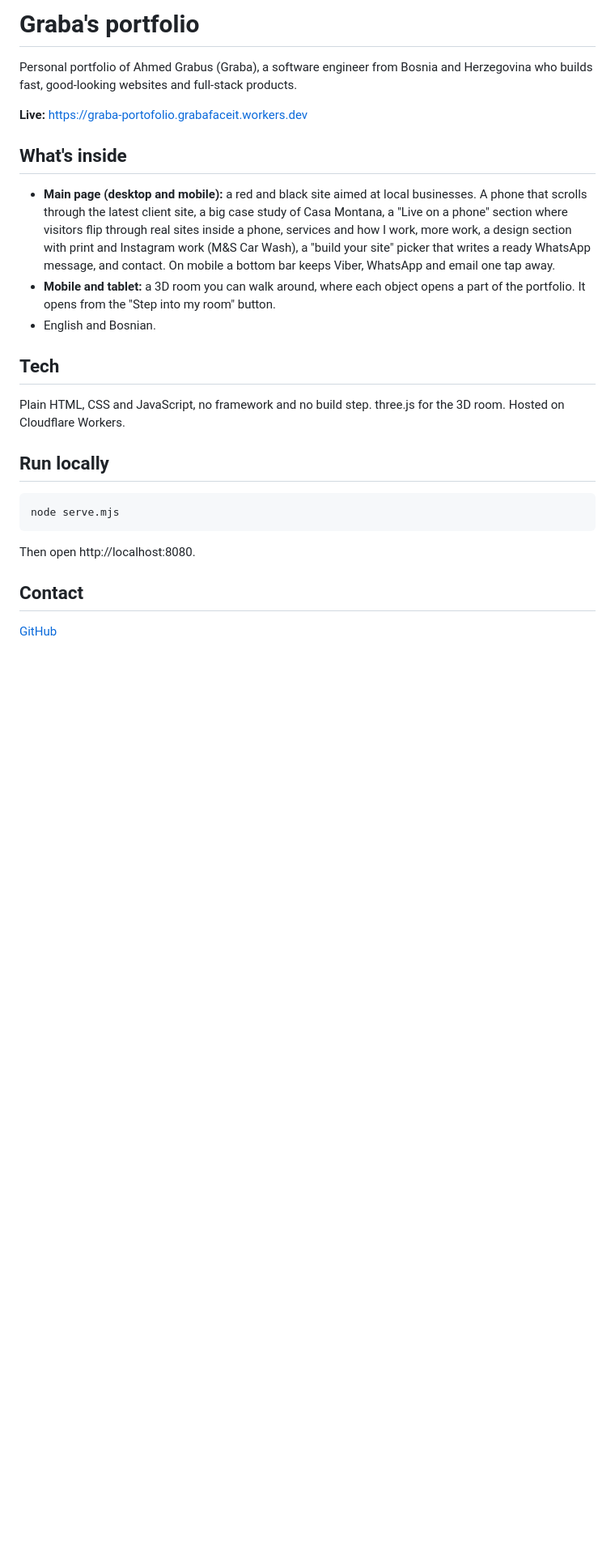
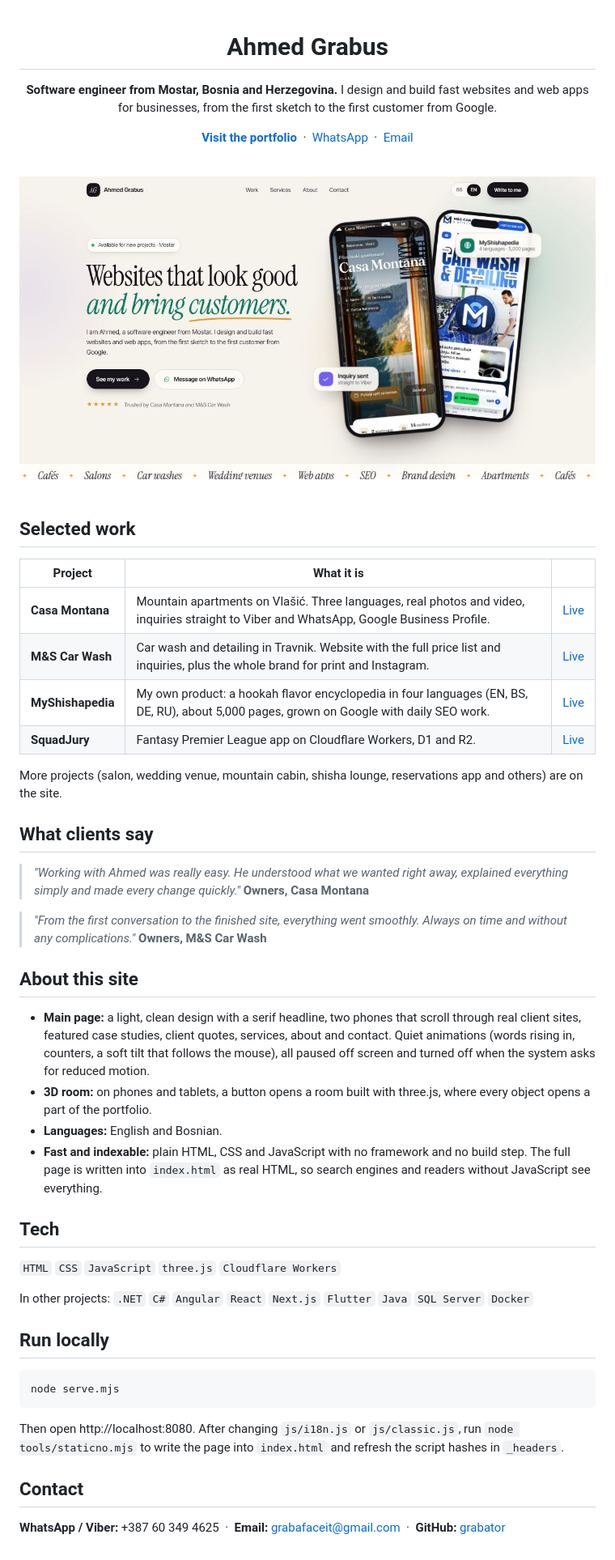
Before and after one commit to grabator/graba-portofolio, a Markdown page: README.md, the part around the change. Shown at 81% size. Drawn GitHub-style; pictures changed too: assets/og-2026.jpg (added); blank space fills up the shorter version.

Commit message:
Portfolio: novi svijetli izgled, izjave klijenata, MyShishapedia sa SEO i održavanjem, novi README

````diff
--- a/README.md
+++ b/README.md
@@ -1,18 +1,51 @@
-# Graba's portfolio
+<div align="center">
 
-Personal portfolio of Ahmed Grabus (Graba), a software engineer from Bosnia and Herzegovina who builds fast, good-looking websites and full-stack products.
+# Ahmed Grabus
 
-**Live:** https://graba-portofolio.grabafaceit.workers.dev
+**Software engineer from Mostar, Bosnia and Herzegovina.**
+I design and build fast websites and web apps for businesses, from the first sketch to the first customer from Google.
 
-## What's inside
+[**Visit the portfolio**](https://graba-portofolio.grabafaceit.workers.dev) &nbsp;·&nbsp; [WhatsApp](https://wa.me/387603494625) &nbsp;·&nbsp; [Email](mailto:grabafaceit@gmail.com)
 
-- **Main page (desktop and mobile):** a red and black site aimed at local businesses. A phone that scrolls through the latest client site, a big case study of Casa Montana, a "Live on a phone" section where visitors flip through real sites inside a phone, services and how I work, more work, a design section with print and Instagram work (M&S Car Wash), a "build your site" picker that writes a ready WhatsApp message, and contact. On mobile a bottom bar keeps Viber, WhatsApp and email one tap away.
-- **Mobile and tablet:** a 3D room you can walk around, where each object opens a part of the portfolio. It opens from the "Step into my room" button.
-- English and Bosnian.
+<br>
+
+<img src="assets/og-2026.jpg" alt="Portfolio of Ahmed Grabus" width="860">
+
+</div>
+
+<br>
+
+## Selected work
+
+| Project | What it is | |
+|---|---|---|
+| **Casa Montana** | Mountain apartments on Vlašić. Three languages, real photos and video, inquiries straight to Viber and WhatsApp, Google Business Profile. | [Live](https://casamontanavlasic.com/) |
+| **M&S Car Wash** | Car wash and detailing in Travnik. Website with the full price list and inquiries, plus the whole brand for print and Instagram. | [Live](https://mscarwashdetailing.com/) |
+| **MyShishapedia** | My own product: a hookah flavor encyclopedia in four languages (EN, BS, DE, RU), about 5,000 pages, grown on Google with daily SEO work. | [Live](https://myshishapedia.com) |
+| **SquadJury** | Fantasy Premier League app on Cloudflare Workers, D1 and R2. | [Live](https://squadjury.com) |
+
+More projects (salon, wedding venue, mountain cabin, shisha lounge, reservations app and others) are on the site.
+
+## What clients say
+
+> *"Working with Ahmed was really easy. He understood what we wanted right away, explained everything simply and made every change quickly."*
+> **Owners, Casa Montana**
+
+> *"From the first conversation to the finished site, everything went smoothly. Always on time and without any complications."*
+> **Owners, M&S Car Wash**
+
+## About this site
+
+- **Main page:** a light, clean design with a serif headline, two phones that scroll through real client sites, featured case studies, client quotes, services, about and contact. Quiet animations (words rising in, counters, a soft tilt that follows the mouse), all paused off screen and turned off when the system asks for reduced motion.
+- **3D room:** on phones and tablets, a button opens a room built with three.js, where every object opens a part of the portfolio.
+- **Languages:** English and Bosnian.
+- **Fast and indexable:** plain HTML, CSS and JavaScript with no framework and no build step. The full page is written into `index.html` as real HTML, so search engines and readers without JavaScript see everything.
 
 ## Tech
 
-Plain HTML, CSS and JavaScript, no framework and no build step. three.js for the 3D room. Hosted on Cloudflare Workers.
+`HTML` `CSS` `JavaScript` `three.js` `Cloudflare Workers`
+
+In other projects: `.NET` `C#` `Angular` `React` `Next.js` `Flutter` `Java` `SQL Server` `Docker`
 
 ## Run locally
 
@@ -20,8 +53,8 @@ Plain HTML, CSS and JavaScript, no framework and no build step. three.js for the
 node serve.mjs
 ```
 
-Then open http://localhost:8080.
+Then open http://localhost:8080. After changing `js/i18n.js` or `js/classic.js`, run `node tools/staticno.mjs` to write the page into `index.html` and refresh the script hashes in `_headers`.
 
 ## Contact
 
-[GitHub](https://github.com/grabator)
+**WhatsApp / Viber:** +387 60 349 4625 &nbsp;·&nbsp; **Email:** grabafaceit@gmail.com &nbsp;·&nbsp; **GitHub:** [grabator](https://github.com/grabator)
````
Also changed, not shown: assets/og.jpg (deleted), 11 other files.
